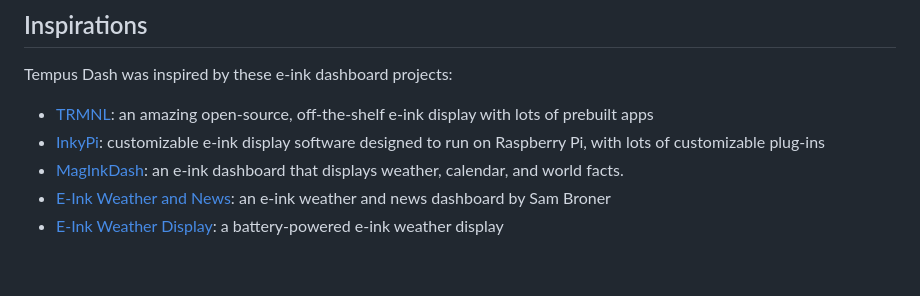
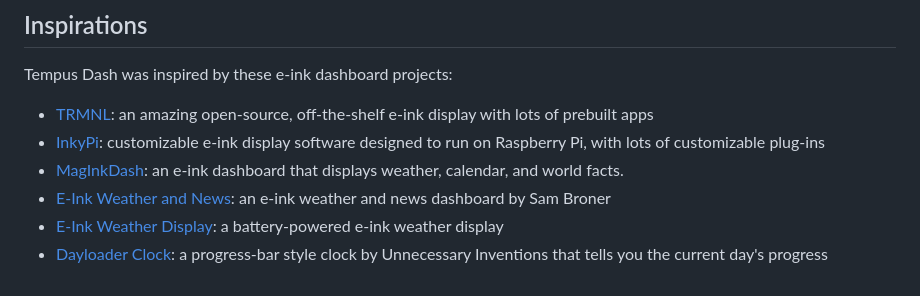
Before and after one commit to cealigbe/tempusdash, a Markdown page: README.md, the part around the change. Drawn GitHub-style.

```diff
--- a/README.md
+++ b/README.md
@@ -133,3 +133,4 @@ Tempus Dash was inspired by these e-ink dashboard projects:
 - [MagInkDash](https://github.com/speedyg0nz/MagInkDash): an e-ink dashboard that displays weather, calendar, and world facts.
 - [E-Ink Weather and News](https://sambroner.com/posts/raspberry-pi-weather): an e-ink weather and news dashboard by Sam Broner
 - [E-Ink Weather Display](https://github.com/kimmobrunfeldt/eink-weather-display): a battery-powered e-ink weather display
+- [Dayloader Clock](https://www.instagram.com/reel/DJMb8FkuTcL/): a progress-bar style clock by Unnecessary Inventions that tells you the current day's progress
```
